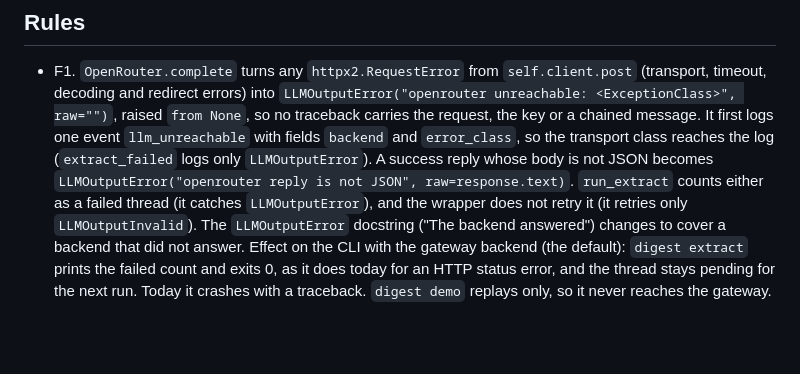
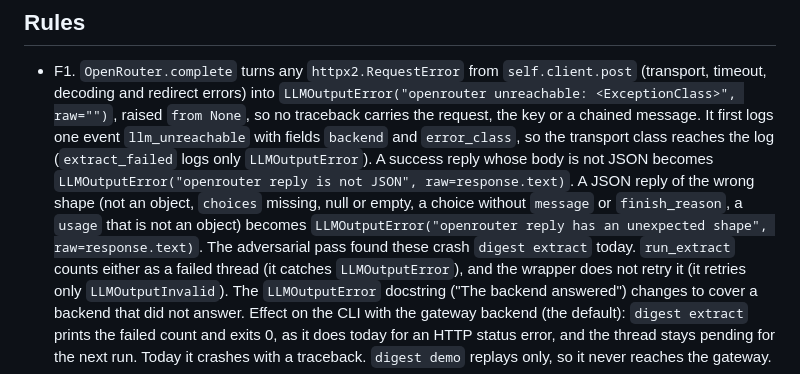
Before and after one commit to gnolnait/evercurrent-takehome, a Markdown page: docs/plans/m3-failures.md, the part around the change. Rendered like a GitHub page; blank space fills up the shorter version.

Commit message:
docs: unit 11 plan covers a JSON reply of the wrong shape
Co-Authored-By: Claude Opus 5.5 <noreply@anthropic.com>

```diff
--- a/docs/plans/m3-failures.md
+++ b/docs/plans/m3-failures.md
@@ -31,7 +31,11 @@ unchanged:
   first logs one event `llm_unreachable` with fields `backend` and `error_class`, so the
   transport class reaches the log (`extract_failed` logs only `LLMOutputError`). A
   success reply whose body is not JSON becomes
-  `LLMOutputError("openrouter reply is not JSON", raw=response.text)`. `run_extract` counts
+  `LLMOutputError("openrouter reply is not JSON", raw=response.text)`. A JSON reply of
+  the wrong shape (not an object, `choices` missing, null or empty, a choice without
+  `message` or `finish_reason`, a `usage` that is not an object) becomes
+  `LLMOutputError("openrouter reply has an unexpected shape", raw=response.text)`. The
+  adversarial pass found these crash `digest extract` today. `run_extract` counts
   either as a failed thread (it catches `LLMOutputError`), and the wrapper does not retry
   it (it retries only `LLMOutputInvalid`).
   The `LLMOutputError` docstring ("The backend answered") changes to cover a backend that
```
